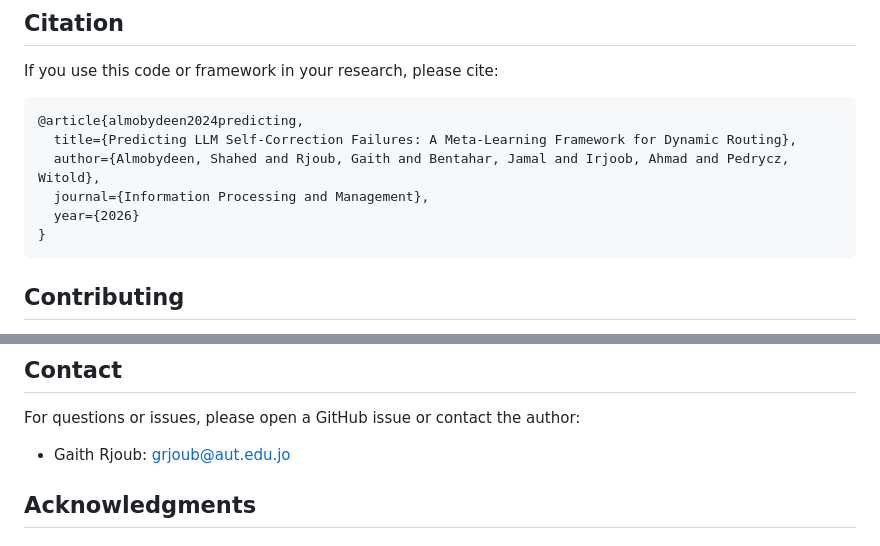
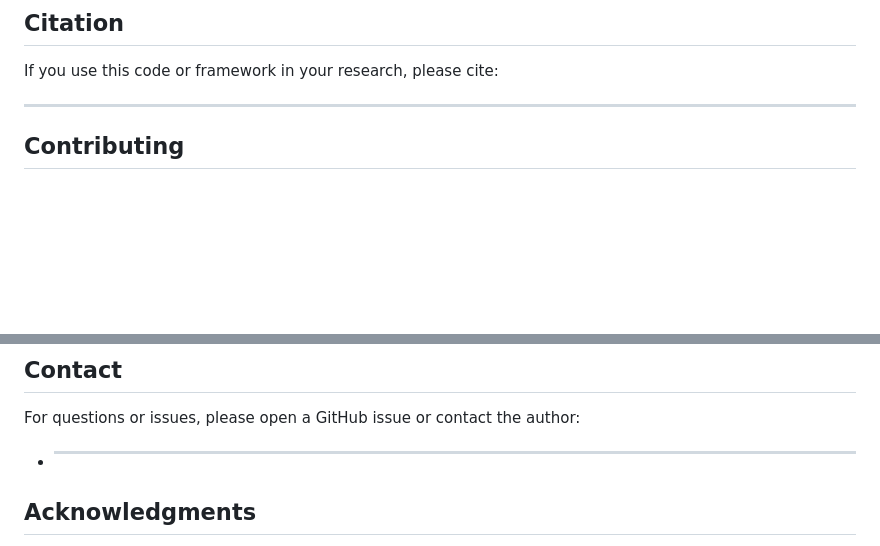
Before and after one commit to gr7-cipher/self-Correction-Failure-Prediction-SCFP-, a Markdown page: README.md, 2 parts joined by grey strips. GitHub-like rendering; blank space fills up the shorter version.

Commit message:
Remove citation and contact information from README
Removed citation details for a research article and contact information for Gaith Rjoub.

````diff
--- a/README.md
+++ b/README.md
@@ -235,14 +235,9 @@ python -m pytest tests/test_model_training.py -v
 
 If you use this code or framework in your research, please cite:
 
-```bibtex
-@article{almobydeen2024predicting,
-  title={Predicting LLM Self-Correction Failures: A Meta-Learning Framework for Dynamic Routing},
-  author={Almobydeen, Shahed and Rjoub, Gaith and Bentahar, Jamal and Irjoob, Ahmad and Pedrycz, Witold},
-  journal={Information Processing and Management},
-  year={2026}
-}
-```
+**************
+
+
 ## Contributing
 
 Contributions are welcome! If you find a bug or have a suggestion for improvement, please open an issue or submit a pull request.
@@ -257,7 +252,7 @@ This project is dual-licensed:
 
 For questions or issues, please open a GitHub issue or contact the author:
 
-- Gaith Rjoub: grjoub@aut.edu.jo
+- *************
 
 
 ## Acknowledgments
````
